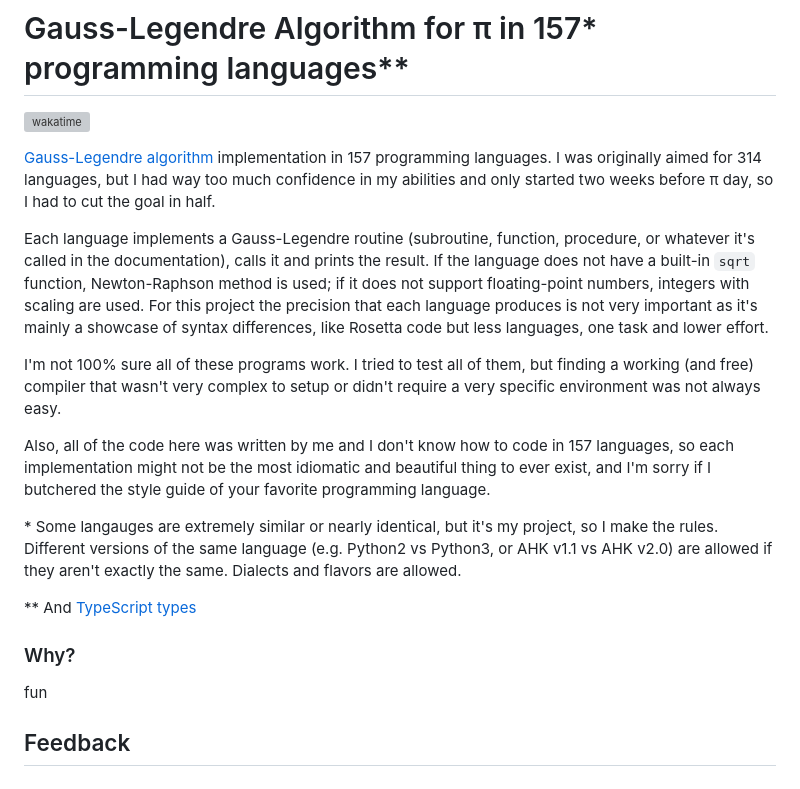
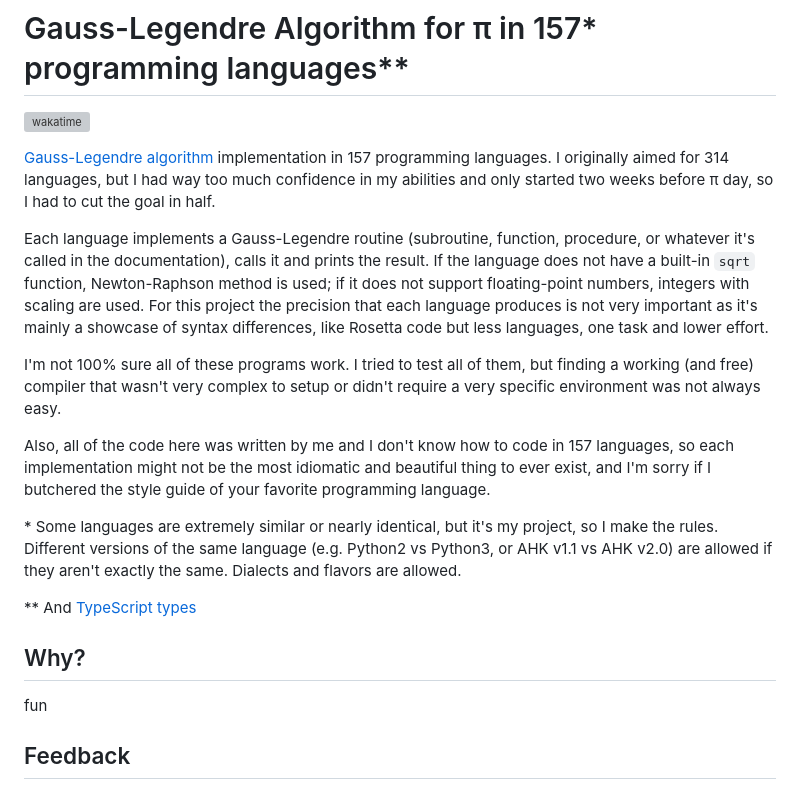
Before and after one commit to kr8gz/pi-day-2026, a Markdown page: README.md, the part around one of its changes. GitHub-like rendering; grey boxes are pictures that could not be loaded.

Commit message:
fix typos

```diff
--- a/README.md
+++ b/README.md
@@ -1,7 +1,7 @@
 # Gauss-Legendre Algorithm for π in 157* programming languages**
 [![wakatime](https://wakatime.com/badge/github/ggodpl/pi-day-2026.svg)](https://wakatime.com/badge/github/ggodpl/pi-day-2026)
 
-[Gauss-Legendre algorithm](https://en.wikipedia.org/wiki/Gauss%E2%80%93Legendre_algorithm) implementation in 157 programming languages. I was originally aimed for 314 languages, but I had way too much confidence in my abilities and only started two weeks before π day, so I had to cut the goal in half.
+[Gauss-Legendre algorithm](https://en.wikipedia.org/wiki/Gauss%E2%80%93Legendre_algorithm) implementation in 157 programming languages. I originally aimed for 314 languages, but I had way too much confidence in my abilities and only started two weeks before π day, so I had to cut the goal in half.
 
 Each language implements a Gauss-Legendre routine (subroutine, function, procedure, or whatever it's called in the documentation), calls it and prints the result.
 If the language does not have a built-in `sqrt` function, Newton-Raphson method is used; if it does not support floating-point numbers, integers with scaling are used.
@@ -11,11 +11,11 @@ I'm not 100% sure all of these programs work. I tried to test all of them, but f
 
 Also, all of the code here was written by me and I don't know how to code in 157 languages, so each implementation might not be the most idiomatic and beautiful thing to ever exist, and I'm sorry if I butchered the style guide of your favorite programming language.
 
-\* Some langauges are extremely similar or nearly identical, but it's my project, so I make the rules. Different versions of the same language (e.g. Python2 vs Python3, or AHK v1.1 vs AHK v2.0) are allowed if they aren't exactly the same. Dialects and flavors are allowed.
+\* Some languages are extremely similar or nearly identical, but it's my project, so I make the rules. Different versions of the same language (e.g. Python2 vs Python3, or AHK v1.1 vs AHK v2.0) are allowed if they aren't exactly the same. Dialects and flavors are allowed.
 
 ** And [TypeScript types](languages/typescript-types.d.ts)
 
-### Why?
+## Why?
 fun
 
 ## Feedback
```
Also changed, not shown: other parts of README.md (+2 -1 lines).
